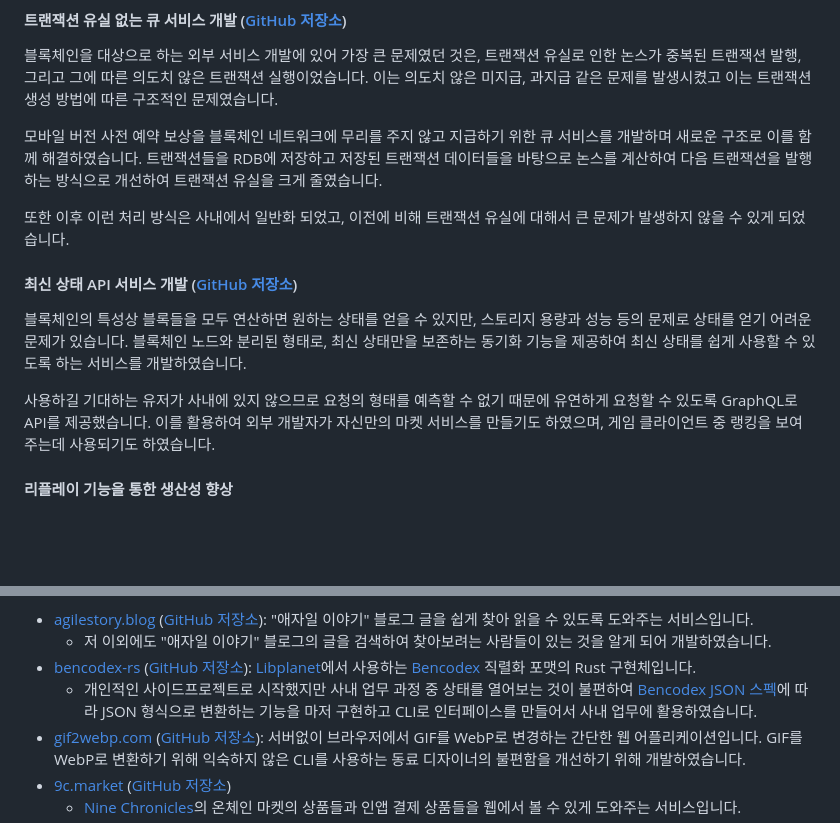
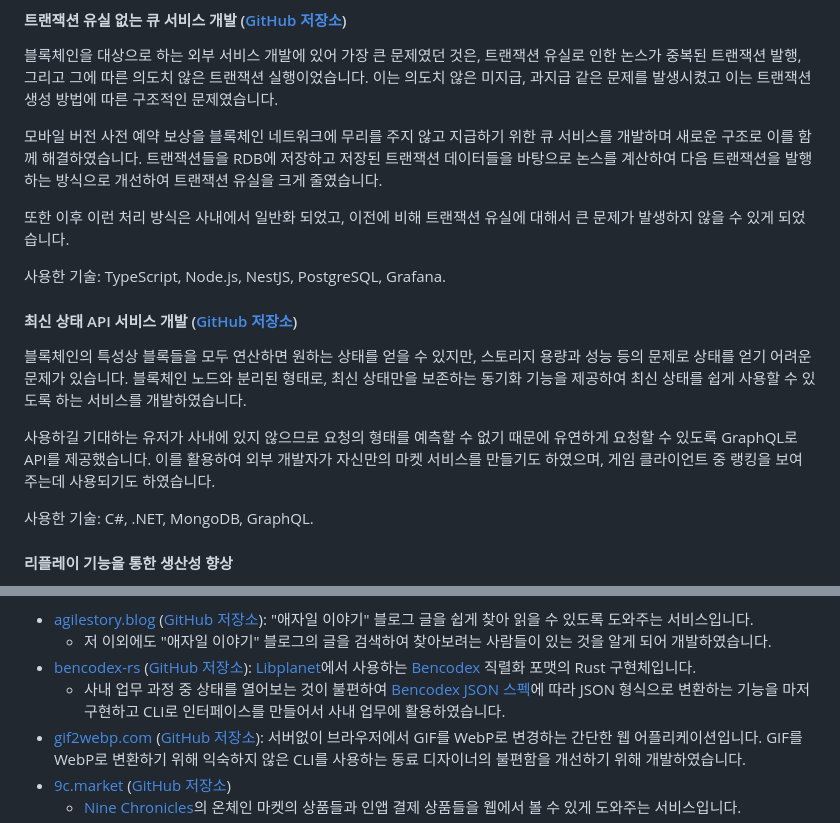
Before and after one commit to moreal/resume, a Markdown page: resume/DX.md, 2 parts joined by grey strips. Drawn GitHub-style; blank space fills up the shorter version.

Commit message:
Update resume

```diff
--- a/resume/DX.md
+++ b/resume/DX.md
@@ -83,11 +83,15 @@ P2P 멀티플레이어 온라인 게임을 만들기 위한 오픈소스 라이
 
 또한 이후 이런 처리 방식은 사내에서 일반화 되었고, 이전에 비해 트랜잭션 유실에 대해서 큰 문제가 발생하지 않을 수 있게 되었습니다.
 
+사용한 기술: TypeScript, Node.js, NestJS, PostgreSQL, Grafana.
+
 #### 최신 상태 API 서비스 개발 ([GitHub 저장소](https://github.com/planetarium/mimir))
 
 블록체인의 특성상 블록들을 모두 연산하면 원하는 상태를 얻을 수 있지만, 스토리지 용량과 성능 등의 문제로 상태를 얻기 어려운 문제가 있습니다. 블록체인 노드와 분리된 형태로, 최신 상태만을 보존하는 동기화 기능을 제공하여 최신 상태를 쉽게 사용할 수 있도록 하는 서비스를 개발하였습니다.
 
 사용하길 기대하는 유저가 사내에 있지 않으므로 요청의 형태를 예측할 수 없기 때문에 유연하게 요청할 수 있도록 GraphQL로 API를 제공했습니다. 이를 활용하여 외부 개발자가 자신만의 마켓 서비스를 만들기도 하였으며, 게임 클라이언트 중 랭킹을 보여주는데 사용되기도 하였습니다.
+
+사용한 기술: C#, .NET, MongoDB, GraphQL.
 
 #### 리플레이 기능을 통한 생산성 향상
 
@@ -124,7 +128,7 @@ RustPython 작업을 하며 CPython을 참조하다 발견한 문서 오류를
 - [agilestory.blog](https://agilestory.blog) ([GitHub 저장소](https://github.com/moreal/agilestory.blog)): "애자일 이야기" 블로그 글을 쉽게 찾아 읽을 수 있도록 도와주는 서비스입니다.
   - 저 이외에도 "애자일 이야기" 블로그의 글을 검색하여 찾아보려는 사람들이 있는 것을 알게 되어 개발하였습니다.
 - [bencodex-rs](https://crates.io/crates/bencodex-rs) ([GitHub 저장소](https://github.com/moreal/bencodex-rs)): [Libplanet]에서 사용하는 [Bencodex] 직렬화 포맷의 Rust 구현체입니다.
-  - 개인적인 사이드프로젝트로 시작했지만 사내 업무 과정 중 상태를 열어보는 것이 불편하여 [Bencodex JSON 스펙][bencodex-json]에 따라 JSON 형식으로 변환하는 기능을 마저 구현하고 CLI로 인터페이스를 만들어서 사내 업무에 활용하였습니다.
+  - 사내 업무 과정 중 상태를 열어보는 것이 불편하여 [Bencodex JSON 스펙][bencodex-json]에 따라 JSON 형식으로 변환하는 기능을 마저 구현하고 CLI로 인터페이스를 만들어서 사내 업무에 활용하였습니다.
 - [gif2webp.com](https://gif2webp.com) ([GitHub 저장소](https://github.com/moreal/gif2webp.com)): 서버없이 브라우저에서 GIF를 WebP로 변경하는 간단한 웹 어플리케이션입니다. GIF를 WebP로 변환하기 위해 익숙하지 않은 CLI를 사용하는 동료 디자이너의 불편함을 개선하기 위해 개발하였습니다.
 - [9c.market](https://9c.market) ([GitHub 저장소](https://github.com/moreal/9c.market))
   - [Nine Chronicles]의 온체인 마켓의 상품들과 인앱 결제 상품들을 웹에서 볼 수 있게 도와주는 서비스입니다.
```
Also changed, not shown: other parts of resume/DX.md (+2 -1 lines).
